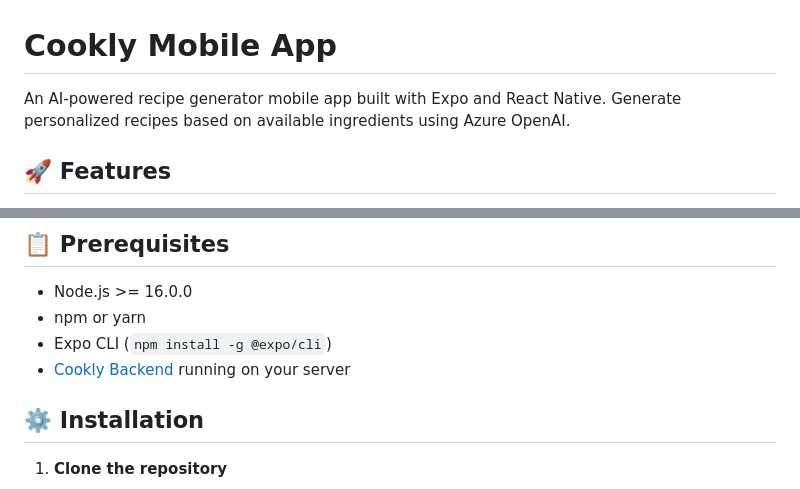
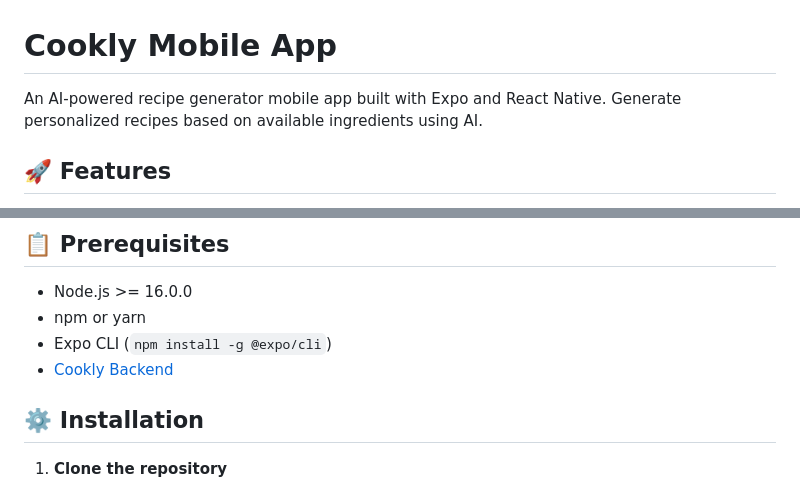
Before and after one commit to its-yeasin/cookly, a Markdown page: README.md, 2 parts joined by grey strips. GitHub-like rendering.

Commit message:
Revise README for clarity and backend link
Updated project description and removed version requirement for Node.js.

```diff
--- a/README.md
+++ b/README.md
@@ -1,6 +1,6 @@
 # Cookly Mobile App
 
-An AI-powered recipe generator mobile app built with Expo and React Native. Generate personalized recipes based on available ingredients using Azure OpenAI.
+An AI-powered recipe generator mobile app built with Expo and React Native. Generate personalized recipes based on available ingredients using AI.
 
 ## 🚀 Features
 
@@ -16,7 +16,7 @@ An AI-powered recipe generator mobile app built with Expo and React Native. Gene
 - Node.js >= 16.0.0
 - npm or yarn
 - Expo CLI (`npm install -g @expo/cli`)
-- [Cookly Backend](https://github.com/its-yeasin/Cookly-Backend) running on your server
+- [Cookly Backend](https://github.com/its-yeasin/Cookly-Backend)
 
 ## ⚙️ Installation
 
```
